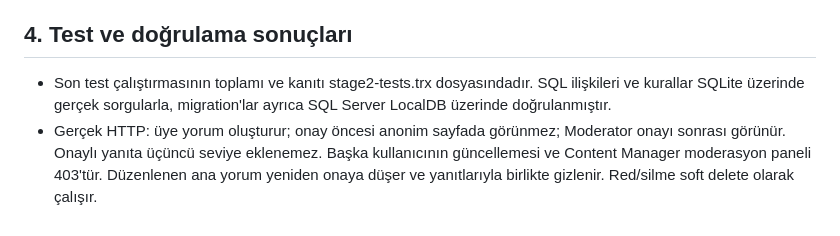
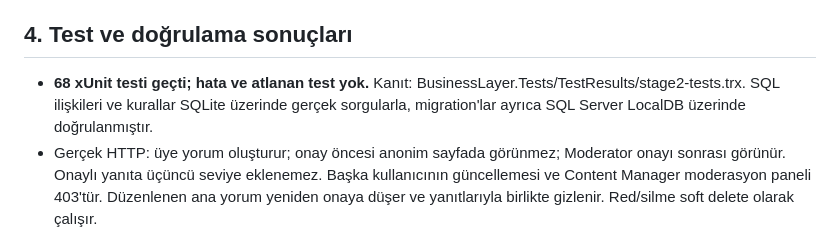
Before and after one commit to Azo15/Modern-Blog-Spa-CMS-Enterprise, a Markdown page: docs/ASAMA_2_UYGULAMA_RAPORU.md, the part around the change. Drawn GitHub-style.

Commit message:
docs: add second assignment application report markdown file

```diff
--- a/docs/ASAMA_2_UYGULAMA_RAPORU.md
+++ b/docs/ASAMA_2_UYGULAMA_RAPORU.md
@@ -158,7 +158,7 @@ Site: http://localhost:5157. Moderasyon: /AdminComment/Index. Giriş: /dashboard
 
 ## 4. Test ve doğrulama sonuçları
 
-- Son test çalıştırmasının toplamı ve kanıtı stage2-tests.trx dosyasındadır. SQL ilişkileri ve kurallar SQLite üzerinde gerçek sorgularla, migration'lar ayrıca SQL Server LocalDB üzerinde doğrulanmıştır.
+- **68 xUnit testi geçti; hata ve atlanan test yok.** Kanıt: BusinessLayer.Tests/TestResults/stage2-tests.trx. SQL ilişkileri ve kurallar SQLite üzerinde gerçek sorgularla, migration'lar ayrıca SQL Server LocalDB üzerinde doğrulanmıştır.
 - Gerçek HTTP: üye yorum oluşturur; onay öncesi anonim sayfada görünmez; Moderator onayı sonrası görünür. Onaylı yanıta üçüncü seviye eklenemez. Başka kullanıcının güncellemesi ve Content Manager moderasyon paneli 403'tür. Düzenlenen ana yorum yeniden onaya düşer ve yanıtlarıyla birlikte gizlenir. Red/silme soft delete olarak çalışır.
 - HTML saldırı metni yorumda, kuyrukta ve public ekranda encode edilmiştir; script olarak render edilmemiştir. Anti-forgery token'ları gerçek HTTP işlemlerinde kullanılmıştır.
 - Anonim hub isteği girişe yönlenir; Registered User 403, Moderator 200 alır. Client broadcast metodu yoktur.
```
